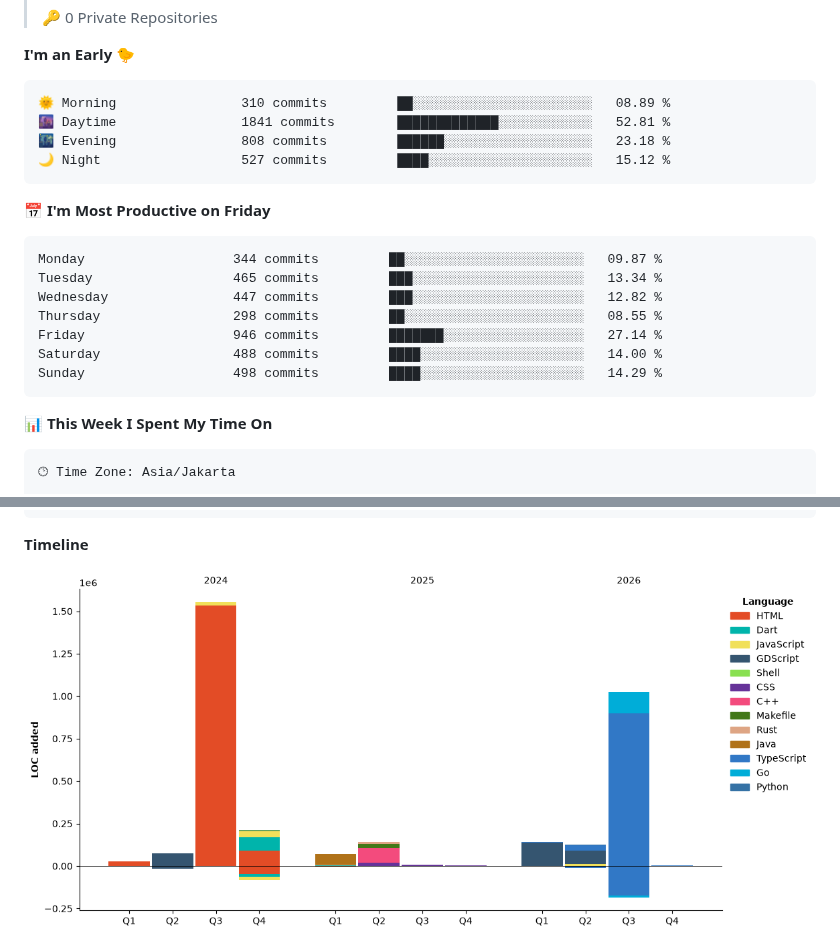
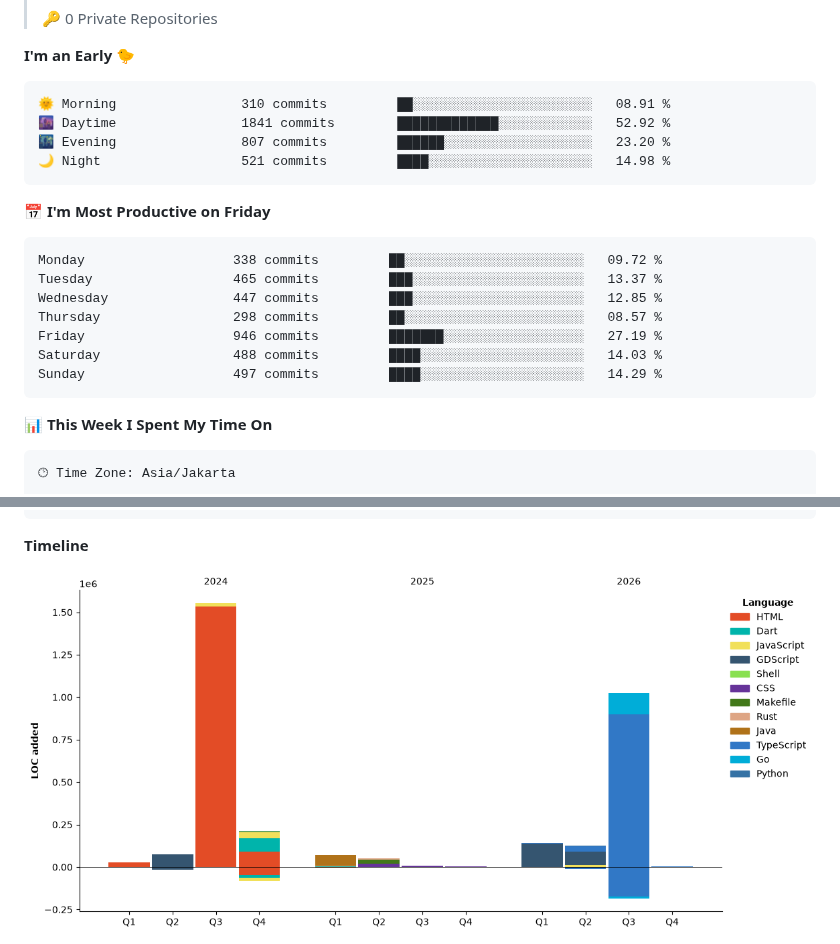
Before and after one commit to ArzakaRaffan/arzakaraffan, a Markdown page: README.md, 2 parts joined by grey strips. Rendered like a GitHub page; pictures changed too: assets/bar_graph.png.

Commit message:
Updated with Dev Metrics

````diff
--- a/README.md
+++ b/README.md
@@ -47,21 +47,21 @@ Full-stack developer — I design, build, and ship web applications end to end.
 **I'm an Early 🐤**
 
 ```text
-🌞 Morning                310 commits         ██░░░░░░░░░░░░░░░░░░░░░░░   08.89 %
-🌆 Daytime                1841 commits        █████████████░░░░░░░░░░░░   52.81 %
-🌃 Evening                808 commits         ██████░░░░░░░░░░░░░░░░░░░   23.18 %
-🌙 Night                  527 commits         ████░░░░░░░░░░░░░░░░░░░░░   15.12 %
+🌞 Morning                310 commits         ██░░░░░░░░░░░░░░░░░░░░░░░   08.91 %
+🌆 Daytime                1841 commits        █████████████░░░░░░░░░░░░   52.92 %
+🌃 Evening                807 commits         ██████░░░░░░░░░░░░░░░░░░░   23.20 %
+🌙 Night                  521 commits         ████░░░░░░░░░░░░░░░░░░░░░   14.98 %
 ```
 📅 **I'm Most Productive on Friday**
 
 ```text
-Monday                   344 commits         ██░░░░░░░░░░░░░░░░░░░░░░░   09.87 %
-Tuesday                  465 commits         ███░░░░░░░░░░░░░░░░░░░░░░   13.34 %
-Wednesday                447 commits         ███░░░░░░░░░░░░░░░░░░░░░░   12.82 %
-Thursday                 298 commits         ██░░░░░░░░░░░░░░░░░░░░░░░   08.55 %
-Friday                   946 commits         ███████░░░░░░░░░░░░░░░░░░   27.14 %
-Saturday                 488 commits         ████░░░░░░░░░░░░░░░░░░░░░   14.00 %
-Sunday                   498 commits         ████░░░░░░░░░░░░░░░░░░░░░   14.29 %
+Monday                   338 commits         ██░░░░░░░░░░░░░░░░░░░░░░░   09.72 %
+Tuesday                  465 commits         ███░░░░░░░░░░░░░░░░░░░░░░   13.37 %
+Wednesday                447 commits         ███░░░░░░░░░░░░░░░░░░░░░░   12.85 %
+Thursday                 298 commits         ██░░░░░░░░░░░░░░░░░░░░░░░   08.57 %
+Friday                   946 commits         ███████░░░░░░░░░░░░░░░░░░   27.19 %
+Saturday                 488 commits         ████░░░░░░░░░░░░░░░░░░░░░   14.03 %
+Sunday                   497 commits         ████░░░░░░░░░░░░░░░░░░░░░   14.29 %
 ```
 
 
````
Also changed, not shown: other parts of README.md (+1 -1 lines).
